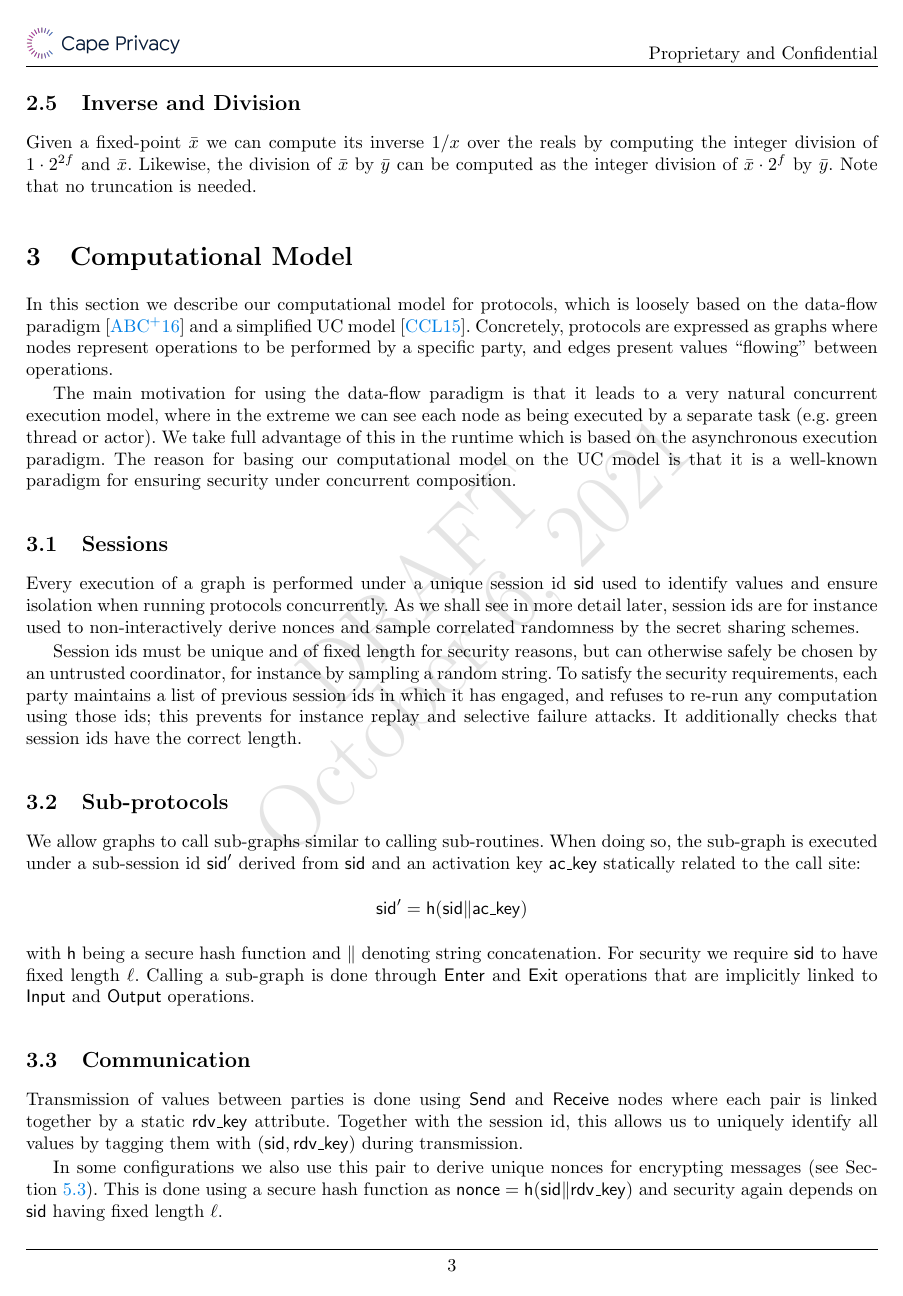
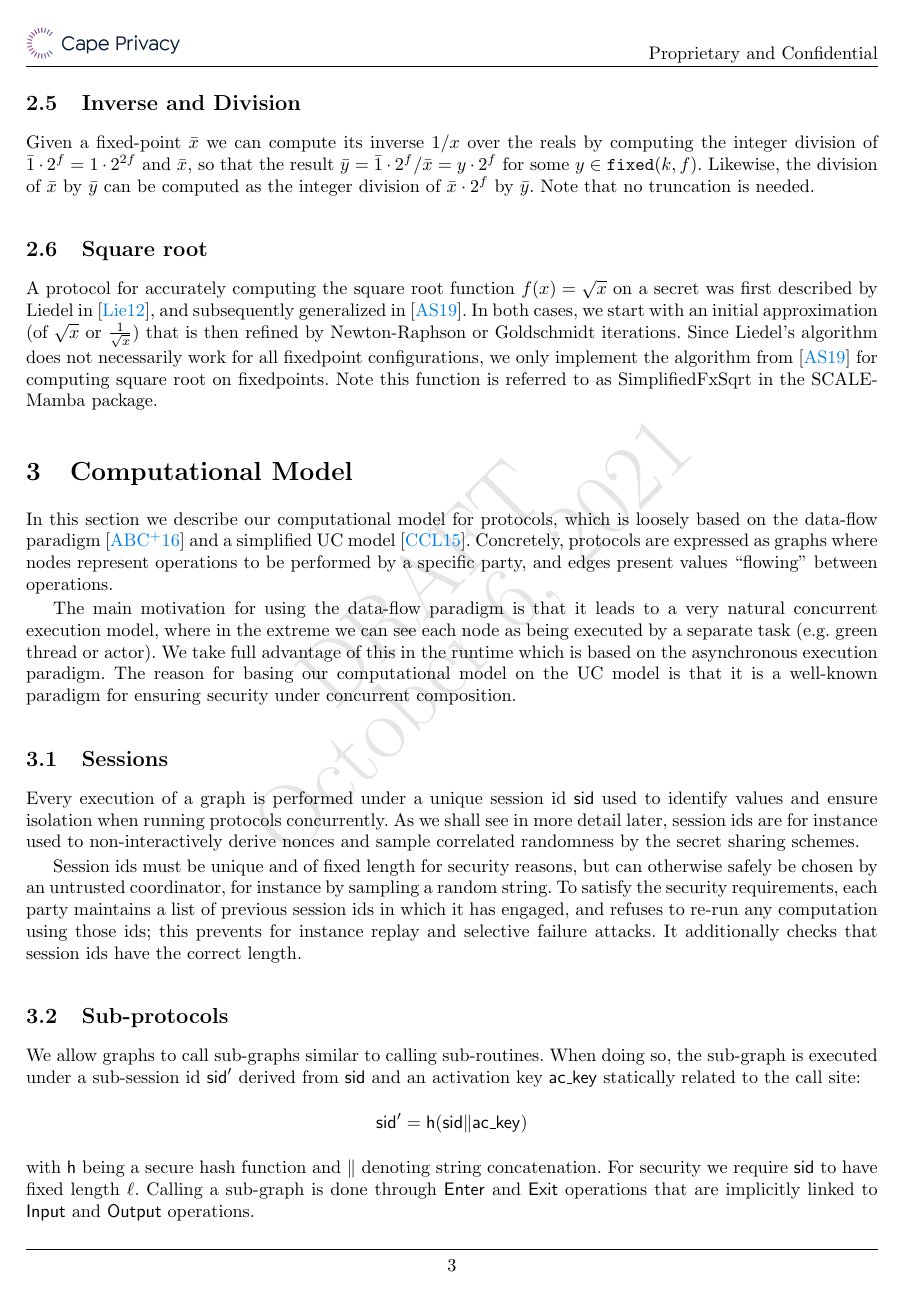
Before and after one commit to tf-encrypted/moose-whitepaper, a LaTeX paper (main.tex, which reads fixed-point.tex, symbols.tex): page 3 of 22. Compiled offline with pdfLaTeX.

Commit message:
adding progress so far

```diff
--- a/fixed-point.tex
+++ b/fixed-point.tex
@@ -57,4 +57,20 @@ exchange for better performance.
 
 \subsection{Inverse and Division}
 
-Given a fixed-point $\bar{x}$ we can compute its inverse $1/x$ over the reals by computing the integer division of $1 \cdot 2^{2f}$ and $\bar{x}$. Likewise, the division of $\bar{x}$ by $\bar{y}$ can be computed as the integer division of $\bar{x} \cdot 2^f$ by $\bar{y}$. Note that no truncation is needed.
+Given a fixed-point $\bar{x}$ we can compute its inverse $1/x$ over the reals by
+computing the integer division of $\bar{1} \cdot 2^f = 1 \cdot 2^{2f}$ and $\bar{x}$,
+so that the result $\bar{y} = \bar{1} \cdot 2^f / \bar{x} = y \cdot 2^f$ for some
+$y \in \mathtt{fixed}(k, f)$. Likewise, the division of $\bar{x}$ by $\bar{y}$ can
+be computed as the integer division of $\bar{x} \cdot 2^f$ by $\bar{y}$. Note that
+no truncation is needed.
+
+\subsection{Square root}
+
+A protocol for accurately computing the square root function $f(x) = \sqrt{x}$ on a
+secret was first described by Liedel in \cite{Liedel2012SecureDC}, and subsequently
+generalized in \cite{cryptoeprint:2019:354}. In both cases, we start with an initial
+approximation (of $\sqrt{x}$ or $\frac{1}{\sqrt{x}}$) that is then refined by
+Newton-Raphson or Goldschmidt iterations. Since Liedel's algorithm does not
+necessarily work for all fixedpoint configurations, we only implement the algorithm
+from \cite{cryptoeprint:2019:354} for computing square root on fixedpoints. Note this
+function is referred to as SimplifiedFxSqrt in the SCALE-Mamba package.
--- a/symbols.tex
+++ b/symbols.tex
@@ -255,6 +255,7 @@
 \newcommand{\vv}{\mathbf{v}}
 \newcommand{\va}{\mathbf{a}}
 \newcommand{\vh}{\mathbf{h}}
+\newcommand{\vH}{\mathbf{H}}
 \newcommand{\vb}{\mathbf{b}}
 \newcommand{\vc}{\mathbf{c}}
 \newcommand{\vd}{\mathbf{d}}
```
Also changed, not shown: linreg.tex (+3 -3 lines), mybib.bib (+16 -0 lines), replicated/replicated.tex (+1 -0 lines).
